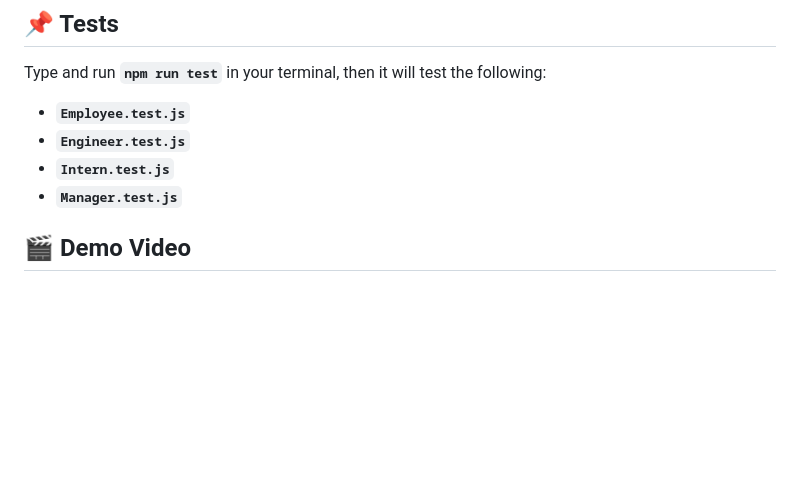
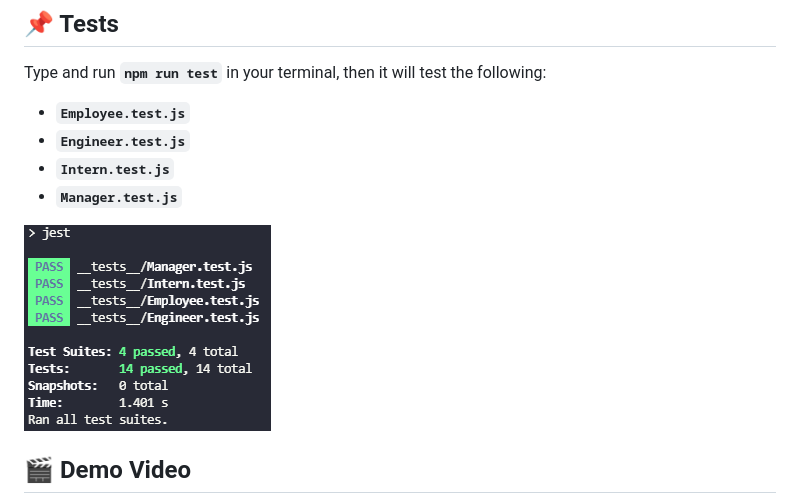
Before and after one commit to zzangu0215/Team-Profile-Generator, a Markdown page: README.md, the part around the change. Rendered like a GitHub page; pictures changed too: images/tests.PNG (added); blank space fills up the shorter version.

Commit message:
tests image added to README

```diff
--- a/README.md
+++ b/README.md
@@ -58,6 +58,9 @@ Type and run **`npm run test`** in your terminal, then it will test the followin
   - **`Intern.test.js`**
   - **`Manager.test.js`**
 
+![Image Caption](images/tests.PNG)
+
+
 ## 🎬 Demo Video
 
 If you are unsure of what you need to do? Here is the link of the walkthrough video. Go check it out.
```
